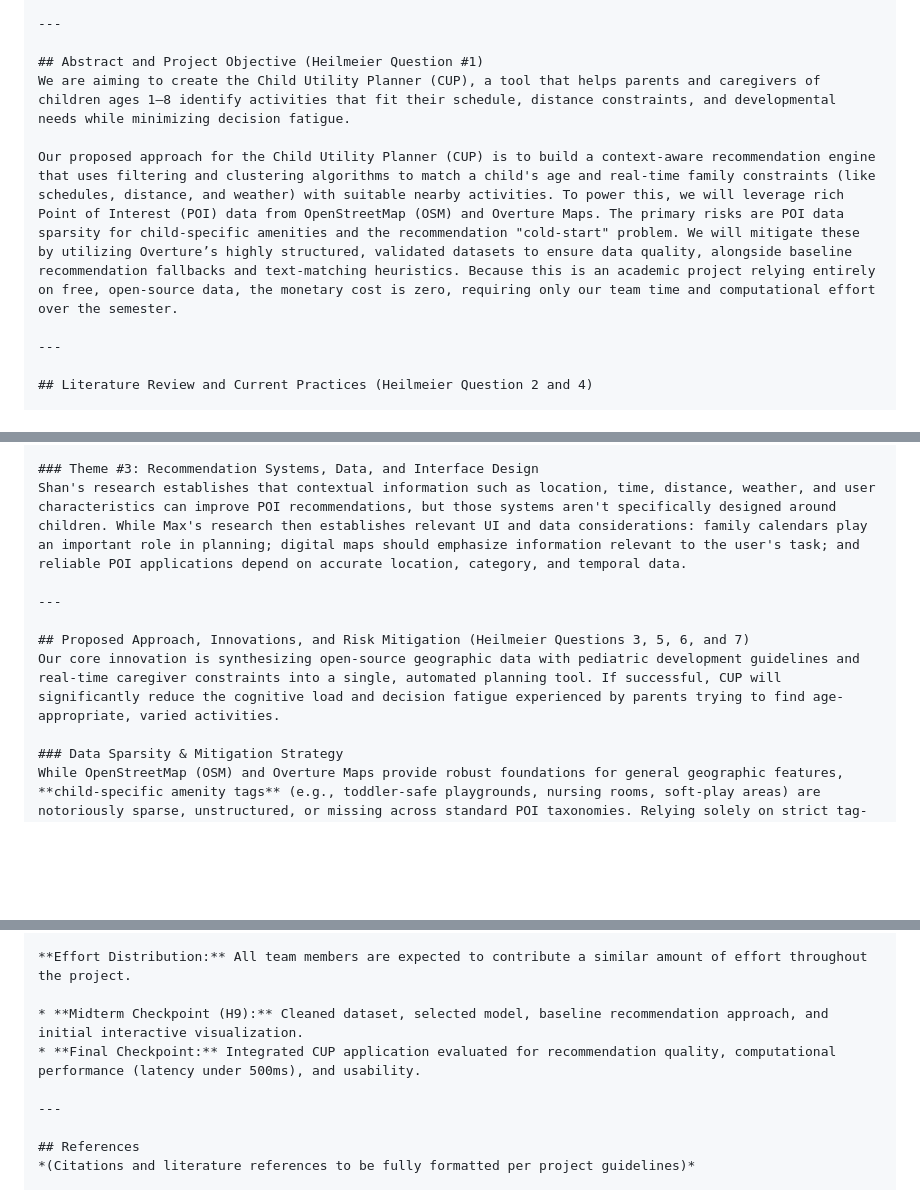
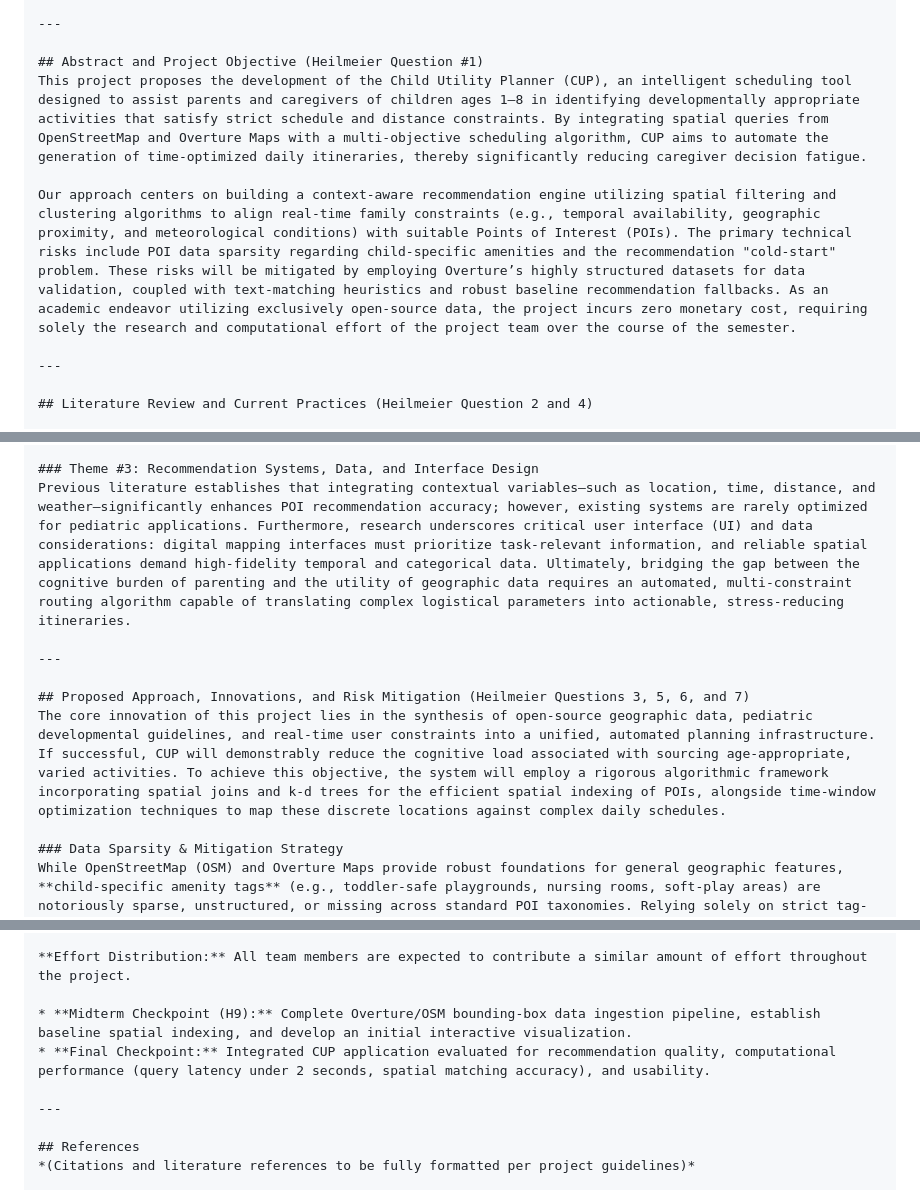
Before and after one commit to manoj-android/cse-6242-project, a Markdown page: projectwork/docs/SPARK_proposal.md, 3 parts joined by grey strips. Drawn GitHub-style; blank space fills up the shorter version.

Commit message:
updated proposal

```diff
--- a/projectwork/docs/SPARK_proposal.md
+++ b/projectwork/docs/SPARK_proposal.md
@@ -8,9 +8,9 @@ Here is the updated Markdown draft of your CSE 6242 project proposal, incorporat
 ---
 
 ## Abstract and Project Objective (Heilmeier Question #1)
-We are aiming to create the Child Utility Planner (CUP), a tool that helps parents and caregivers of children ages 1–8 identify activities that fit their schedule, distance constraints, and developmental needs while minimizing decision fatigue.
+This project proposes the development of the Child Utility Planner (CUP), an intelligent scheduling tool designed to assist parents and caregivers of children ages 1–8 in identifying developmentally appropriate activities that satisfy strict schedule and distance constraints. By integrating spatial queries from OpenStreetMap and Overture Maps with a multi-objective scheduling algorithm, CUP aims to automate the generation of time-optimized daily itineraries, thereby significantly reducing caregiver decision fatigue.
 
-Our proposed approach for the Child Utility Planner (CUP) is to build a context-aware recommendation engine that uses filtering and clustering algorithms to match a child's age and real-time family constraints (like schedules, distance, and weather) with suitable nearby activities. To power this, we will leverage rich Point of Interest (POI) data from OpenStreetMap (OSM) and Overture Maps. The primary risks are POI data sparsity for child-specific amenities and the recommendation "cold-start" problem. We will mitigate these by utilizing Overture’s highly structured, validated datasets to ensure data quality, alongside baseline recommendation fallbacks and text-matching heuristics. Because this is an academic project relying entirely on free, open-source data, the monetary cost is zero, requiring only our team time and computational effort over the semester.
+Our approach centers on building a context-aware recommendation engine utilizing spatial filtering and clustering algorithms to align real-time family constraints (e.g., temporal availability, geographic proximity, and meteorological conditions) with suitable Points of Interest (POIs). The primary technical risks include POI data sparsity regarding child-specific amenities and the recommendation "cold-start" problem. These risks will be mitigated by employing Overture’s highly structured datasets for data validation, coupled with text-matching heuristics and robust baseline recommendation fallbacks. As an academic endeavor utilizing exclusively open-source data, the project incurs zero monetary cost, requiring solely the research and computational effort of the project team over the course of the semester.
 
 ---
 
@@ -23,12 +23,12 @@ Prior research demonstrates the importance of varied activities in childhood. Ac
 Urban design and neighborhood playability play a foundational role in early childhood development. Research into neighborhood effects indicates that spatial accessibility to safe parks and recreational areas correlates strongly with increased physical activity and lower sedentary behavior in young children. Evaluating neighborhood playability requires analyzing not just physical distance, but traffic safety, sidewalk connectivity, and environmental quality. Child-friendly urban design frameworks emphasize integrating human-scaled amenities, which directly lowers the logistical friction caregivers face when planning daily outings.
 
 ### Theme #3: Recommendation Systems, Data, and Interface Design
-Shan's research establishes that contextual information such as location, time, distance, weather, and user characteristics can improve POI recommendations, but those systems aren't specifically designed around children. While Max's research then establishes relevant UI and data considerations: family calendars play an important role in planning; digital maps should emphasize information relevant to the user's task; and reliable POI applications depend on accurate location, category, and temporal data.
+Previous literature establishes that integrating contextual variables—such as location, time, distance, and weather—significantly enhances POI recommendation accuracy; however, existing systems are rarely optimized for pediatric applications. Furthermore, research underscores critical user interface (UI) and data considerations: digital mapping interfaces must prioritize task-relevant information, and reliable spatial applications demand high-fidelity temporal and categorical data. Ultimately, bridging the gap between the cognitive burden of parenting and the utility of geographic data requires an automated, multi-constraint routing algorithm capable of translating complex logistical parameters into actionable, stress-reducing itineraries.
 
 ---
 
 ## Proposed Approach, Innovations, and Risk Mitigation (Heilmeier Questions 3, 5, 6, and 7)
-Our core innovation is synthesizing open-source geographic data with pediatric development guidelines and real-time caregiver constraints into a single, automated planning tool. If successful, CUP will significantly reduce the cognitive load and decision fatigue experienced by parents trying to find age-appropriate, varied activities.
+The core innovation of this project lies in the synthesis of open-source geographic data, pediatric developmental guidelines, and real-time user constraints into a unified, automated planning infrastructure. If successful, CUP will demonstrably reduce the cognitive load associated with sourcing age-appropriate, varied activities. To achieve this objective, the system will employ a rigorous algorithmic framework incorporating spatial joins and k-d trees for the efficient spatial indexing of POIs, alongside time-window optimization techniques to map these discrete locations against complex daily schedules.
 
 ### Data Sparsity & Mitigation Strategy
 While OpenStreetMap (OSM) and Overture Maps provide robust foundations for general geographic features, **child-specific amenity tags** (e.g., toddler-safe playgrounds, nursing rooms, soft-play areas) are notoriously sparse, unstructured, or missing across standard POI taxonomies. Relying solely on strict tag-matching risks degrading the user experience into generic park or commercial searches.
@@ -55,8 +55,8 @@ To mitigate this, we will implement a multi-layered enrichment and fallback stra
 
 **Effort Distribution:** All team members are expected to contribute a similar amount of effort throughout the project.
 
-* **Midterm Checkpoint (H9):** Cleaned dataset, selected model, baseline recommendation approach, and initial interactive visualization.
-* **Final Checkpoint:** Integrated CUP application evaluated for recommendation quality, computational performance (latency under 500ms), and usability.
+* **Midterm Checkpoint (H9):** Complete Overture/OSM bounding-box data ingestion pipeline, establish baseline spatial indexing, and develop an initial interactive visualization.
+* **Final Checkpoint:** Integrated CUP application evaluated for recommendation quality, computational performance (query latency under 2 seconds, spatial matching accuracy), and usability.
 
 ---
 
```
